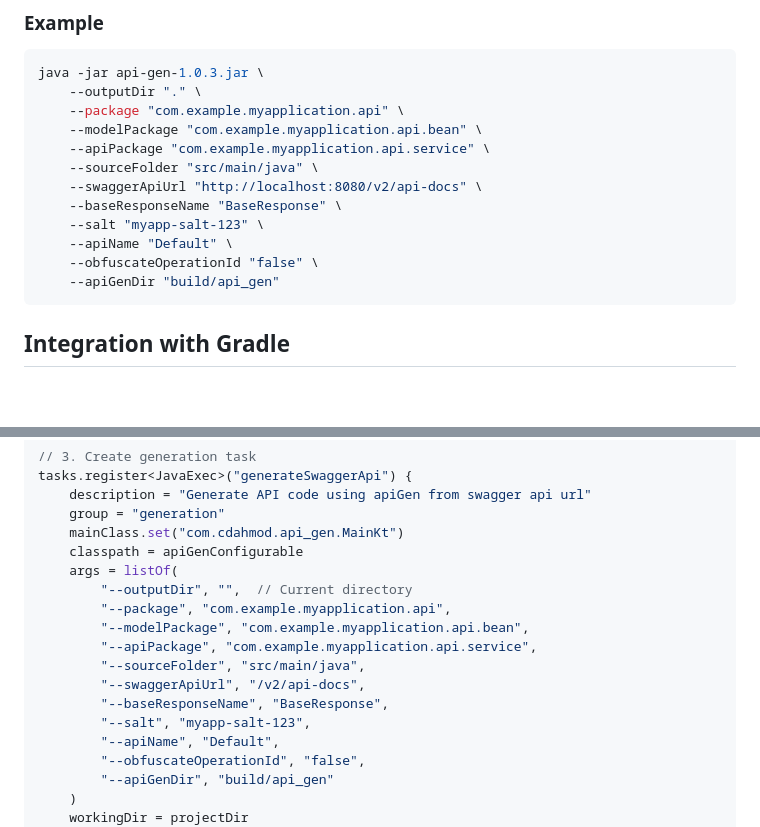
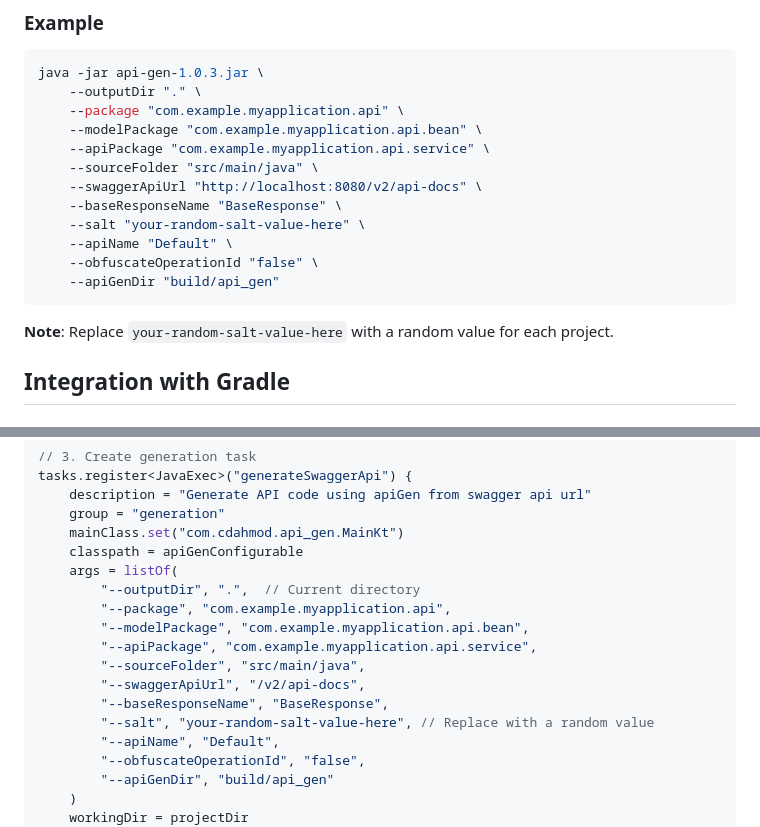
Before and after one commit to cdAhmad/apiGen, a Markdown page: SKILL.md, 2 parts joined by grey strips. GitHub-like rendering; blank space fills up the shorter version.

````diff
--- a/SKILL.md
+++ b/SKILL.md
@@ -87,11 +86,13 @@ java -jar api-gen-1.0.3.jar \
     --sourceFolder "src/main/java" \
     --swaggerApiUrl "http://localhost:8080/v2/api-docs" \
     --baseResponseName "BaseResponse" \
-    --salt "myapp-salt-123" \
+    --salt "your-random-salt-value-here" \
     --apiName "Default" \
     --obfuscateOperationId "false" \
     --apiGenDir "build/api_gen"
 ```
+
+**Note**: Replace `your-random-salt-value-here` with a random value for each project.
 
 ## Integration with Gradle
 
@@ -113,14 +114,14 @@ tasks.register<JavaExec>("generateSwaggerApi") {
     mainClass.set("com.cdahmod.api_gen.MainKt")
     classpath = apiGenConfigurable
     args = listOf(
-        "--outputDir", "",  // Current directory
+        "--outputDir", ".",  // Current directory
         "--package", "com.example.myapplication.api",
         "--modelPackage", "com.example.myapplication.api.bean",
         "--apiPackage", "com.example.myapplication.api.service",
         "--sourceFolder", "src/main/java",
         "--swaggerApiUrl", "/v2/api-docs",
         "--baseResponseName", "BaseResponse",
-        "--salt", "myapp-salt-123",
+        "--salt", "your-random-salt-value-here", // Replace with a random value
         "--apiName", "Default",
         "--obfuscateOperationId", "false",
         "--apiGenDir", "build/api_gen"
````
Also changed, not shown: other parts of SKILL.md (+21 -21 lines), 1 other file.
